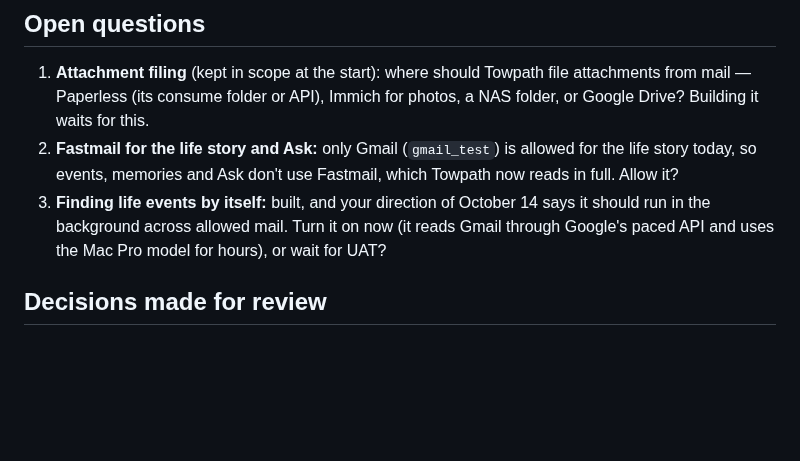
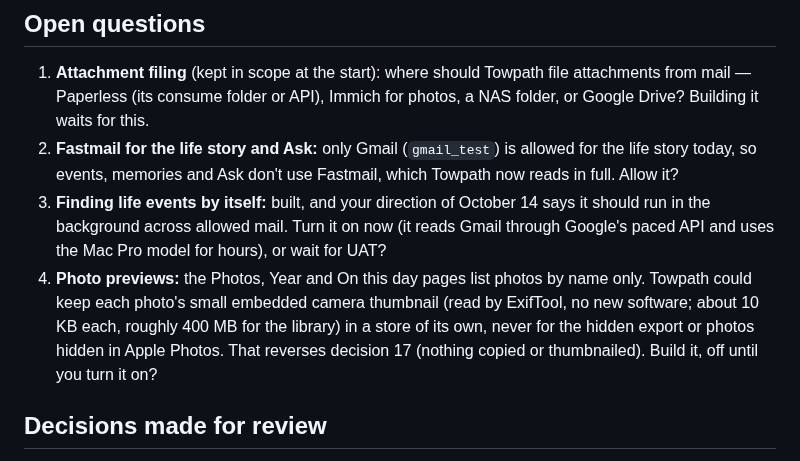
Before and after one commit to endthestart/towpath, a Markdown page: docs/plans/2026-10-17-autonomous-build.md, the part around the change. Drawn GitHub-style; blank space fills up the shorter version.

Commit message:
Note the fourth open question: photo previews

```diff
--- a/docs/plans/2026-10-17-autonomous-build.md
+++ b/docs/plans/2026-10-17-autonomous-build.md
@@ -45,6 +45,10 @@ Balanced across three areas, mail first:
 3. **Finding life events by itself:** built, and your direction of October 14 says it should run in the background
    across allowed mail. Turn it on now (it reads Gmail through Google's paced API and uses the Mac Pro model for
    hours), or wait for UAT?
+4. **Photo previews:** the Photos, Year and On this day pages list photos by name only. Towpath could keep each
+   photo's small embedded camera thumbnail (read by ExifTool, no new software; about 10 KB each, roughly 400 MB for
+   the library) in a store of its own, never for the hidden export or photos hidden in Apple Photos. That reverses
+   decision 17 (nothing copied or thumbnailed). Build it, off until you turn it on?
 
 ## Decisions made for review
 
```
